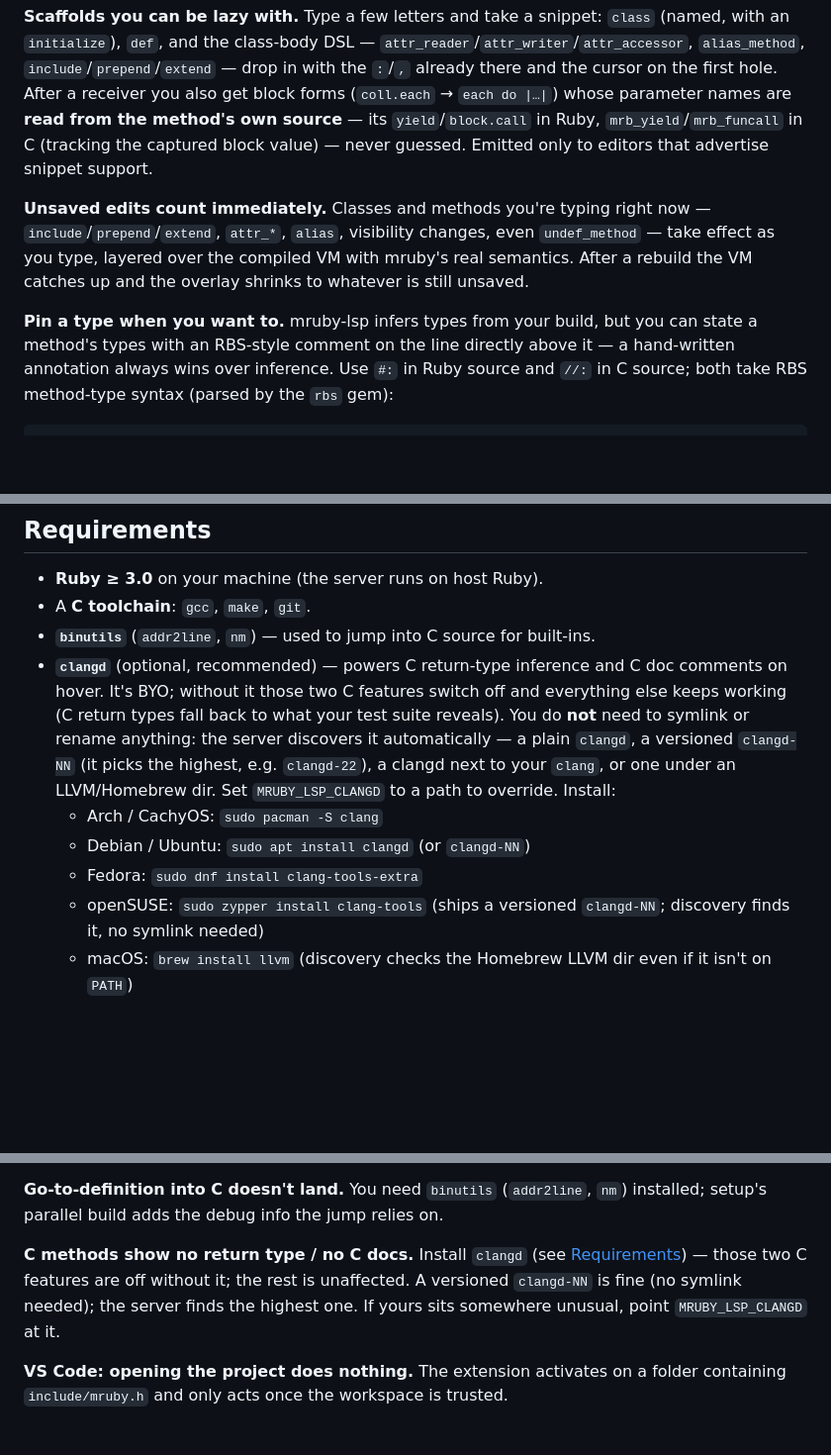
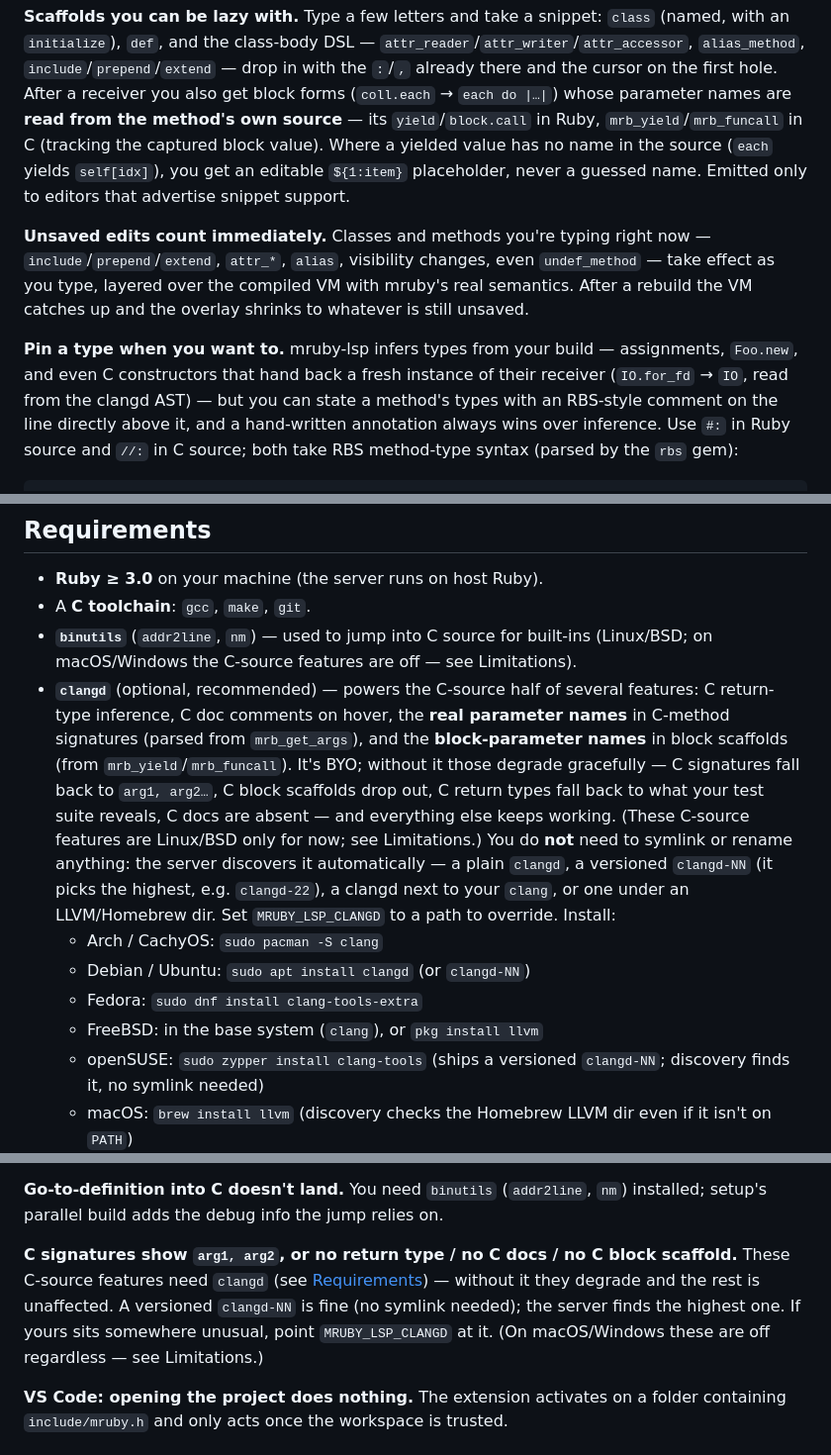
Before and after one commit to Asmod4n/mruby-lsp, a Markdown page: README.md, 3 parts joined by grey strips. Shown at 99% size. GitHub-like rendering; blank space fills up the shorter version.

Commit message:
docs: refresh README for the last dozen commits
The README had fallen behind several merged changes; bring it (and one CHANGELOG
line) back in sync with the code:

- clangd powers four C-source features now, not two: besides return types and doc
  comments it resolves the real C parameter names (mrb_get_args) and the C
  block-scaffold names (mrb_yield/mrb_funcall). Document the degrade-without-it
  behaviour (C signatures -> arg1,arg2; C block scaffolds drop out).
- Disclose that the C-source features are Linux/BSD only: the addr2line-shaped
  symbolizer is gated off on macOS (Mach-O/.dSYM not wired yet) and Windows. New
  Limitations bullet, plus caveats on the binutils and clangd lines.
- Note BSD support (the symbolizer prefers llvm-addr2line/llvm-nm) and add a
  FreeBSD clangd-install line.
- The sandbox no longer just "degrades gracefully" without Landlock -- it asks
  for explicit consent (window/showMessageRequest) and shuts down if declined.
- rake vscode:install resolves code-oss/code-server too, not just code/codium.
- Mention C-constructor inference (IO.for_fd -> IO) in the type section.
- Snippets: a yielded value with no name gets an editable ${1:item} placeholder,
  not "no scaffold" -- corrected in both README and CHANGELOG.

```diff
--- a/README.md
+++ b/README.md
@@ -56,8 +56,9 @@ inlay hints, folding, and selection ranges.
 cursor on the first hole. After a receiver you also get block forms (`coll.each`
 → `each do |…|`) whose parameter names are **read from the method's own source** —
 its `yield`/`block.call` in Ruby, `mrb_yield`/`mrb_funcall` in C (tracking the
-captured block value) — never guessed. Emitted only to editors that advertise
-snippet support.
+captured block value). Where a yielded value has no name in the source (`each`
+yields `self[idx]`), you get an editable `${1:item}` placeholder, never a guessed
+name. Emitted only to editors that advertise snippet support.
 
 **Unsaved edits count immediately.** Classes and methods you're typing right now —
 `include`/`prepend`/`extend`, `attr_*`, `alias`, visibility changes, even
@@ -65,9 +66,11 @@ snippet support.
 mruby's real semantics. After a rebuild the VM catches up and the overlay shrinks
 to whatever is still unsaved.
 
-**Pin a type when you want to.** mruby-lsp infers types from your build, but you
-can state a method's types with an RBS-style comment on the line directly above
-it — a hand-written annotation always wins over inference. Use `#:` in Ruby
+**Pin a type when you want to.** mruby-lsp infers types from your build —
+assignments, `Foo.new`, and even C constructors that hand back a fresh instance
+of their receiver (`IO.for_fd` → `IO`, read from the clangd AST) — but you can
+state a method's types with an RBS-style comment on the line directly above it,
+and a hand-written annotation always wins over inference. Use `#:` in Ruby
 source and `//:` in C source; both take RBS method-type syntax (parsed by the
 `rbs` gem):
 
@@ -106,18 +109,24 @@ you're typing right now takes effect immediately, shadowing the compiled build.
 
 - **Ruby ≥ 3.0** on your machine (the server runs on host Ruby).
 - A **C toolchain**: `gcc`, `make`, `git`.
-- **`binutils`** (`addr2line`, `nm`) — used to jump into C source for built-ins.
-- **`clangd`** (optional, recommended) — powers C return-type inference and C
-  doc comments on hover. It's BYO; without it those two C features switch off
-  and everything else keeps working (C return types fall back to what your test
-  suite reveals). You do **not** need to symlink or rename anything: the server
-  discovers it automatically — a plain `clangd`, a versioned `clangd-NN` (it
-  picks the highest, e.g. `clangd-22`), a clangd next to your `clang`, or one
-  under an LLVM/Homebrew dir. Set `MRUBY_LSP_CLANGD` to a path to override.
-  Install:
+- **`binutils`** (`addr2line`, `nm`) — used to jump into C source for built-ins
+  (Linux/BSD; on macOS/Windows the C-source features are off — see Limitations).
+- **`clangd`** (optional, recommended) — powers the C-source half of several
+  features: C return-type inference, C doc comments on hover, the **real
+  parameter names** in C-method signatures (parsed from `mrb_get_args`), and the
+  **block-parameter names** in block scaffolds (from `mrb_yield`/`mrb_funcall`).
+  It's BYO; without it those degrade gracefully — C signatures fall back to
+  `arg1, arg2…`, C block scaffolds drop out, C return types fall back to what your
+  test suite reveals, C docs are absent — and everything else keeps working.
+  (These C-source features are Linux/BSD only for now; see Limitations.) You do
+  **not** need to symlink or rename anything: the server discovers it
+  automatically — a plain `clangd`, a versioned `clangd-NN` (it picks the highest,
+  e.g. `clangd-22`), a clangd next to your `clang`, or one under an LLVM/Homebrew
+  dir. Set `MRUBY_LSP_CLANGD` to a path to override. Install:
   - Arch / CachyOS: `sudo pacman -S clang`
   - Debian / Ubuntu: `sudo apt install clangd` (or `clangd-NN`)
   - Fedora: `sudo dnf install clang-tools-extra`
+  - FreeBSD: in the base system (`clang`), or `pkg install llvm`
   - openSUSE: `sudo zypper install clang-tools` (ships a versioned `clangd-NN`;
     discovery finds it, no symlink needed)
   - macOS: `brew install llvm` (discovery checks the Homebrew LLVM dir even if
@@ -264,11 +274,12 @@ process. For that, use `gdb`/`lldb` on the binary directly.
 **Go-to-definition into C doesn't land.** You need `binutils` (`addr2line`, `nm`)
 installed; setup's parallel build adds the debug info the jump relies on.
 
-**C methods show no return type / no C docs.** Install `clangd` (see
-[Requirements](#requirements)) — those two C features are off without it; the
-rest is unaffected. A versioned `clangd-NN` is fine (no symlink needed); the
-server finds the highest one. If yours sits somewhere unusual, point
-`MRUBY_LSP_CLANGD` at it.
+**C signatures show `arg1, arg2`, or no return type / no C docs / no C block
+scaffold.** These C-source features need `clangd` (see
+[Requirements](#requirements)) — without it they degrade and the rest is
+unaffected. A versioned `clangd-NN` is fine (no symlink needed); the server finds
+the highest one. If yours sits somewhere unusual, point `MRUBY_LSP_CLANGD` at it.
+(On macOS/Windows these are off regardless — see Limitations.)
 
 **VS Code: opening the project does nothing.** The extension activates on a folder
 containing `include/mruby.h` and only acts once the workspace is trusted.
```
Also changed, not shown: other parts of README.md (+13 -4 lines), CHANGELOG.md (+4 -3 lines).
